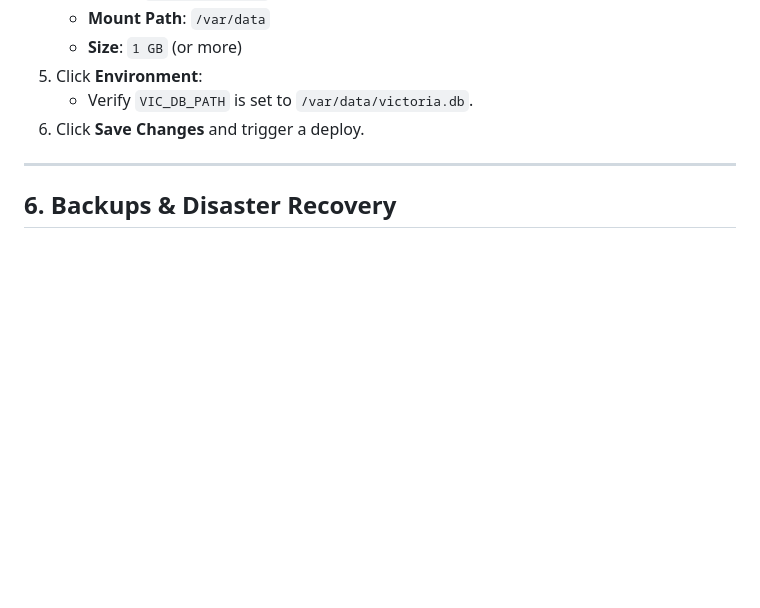
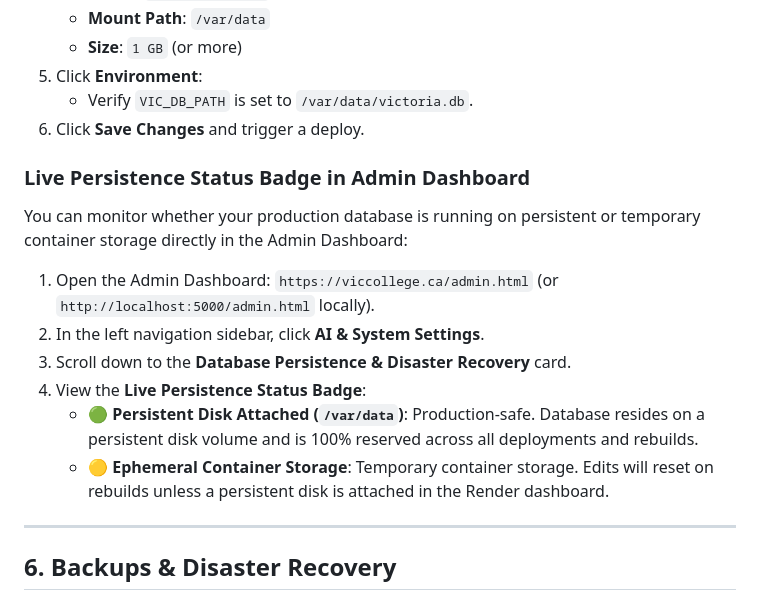
Before and after one commit to MackChen-VicEdu/viccollege, a Markdown page: DATABASE_AND_DEPLOYMENT_GUIDE.md, the part around the change. GitHub-like rendering; blank space fills up the shorter version.

Commit message:
docs: add Live Persistence Status Badge location instructions

```diff
--- a/DATABASE_AND_DEPLOYMENT_GUIDE.md
+++ b/DATABASE_AND_DEPLOYMENT_GUIDE.md
@@ -167,6 +167,14 @@ If your service was created directly from the Render Dashboard (rather than Blue
    - Verify `VIC_DB_PATH` is set to `/var/data/victoria.db`.
 6. Click **Save Changes** and trigger a deploy.
 
+### Live Persistence Status Badge in Admin Dashboard
+You can monitor whether your production database is running on persistent or temporary container storage directly in the Admin Dashboard:
+1. Open the Admin Dashboard: `https://viccollege.ca/admin.html` (or `http://localhost:5000/admin.html` locally).
+2. In the left navigation sidebar, click **AI & System Settings**.
+3. Scroll down to the **Database Persistence & Disaster Recovery** card.
+4. View the **Live Persistence Status Badge**:
+   - 🟢 **Persistent Disk Attached (`/var/data`)**: Production-safe. Database resides on a persistent disk volume and is 100% reserved across all deployments and rebuilds.
+   - 🟡 **Ephemeral Container Storage**: Temporary container storage. Edits will reset on rebuilds unless a persistent disk is attached in the Render dashboard.
 
 ---
 
```
